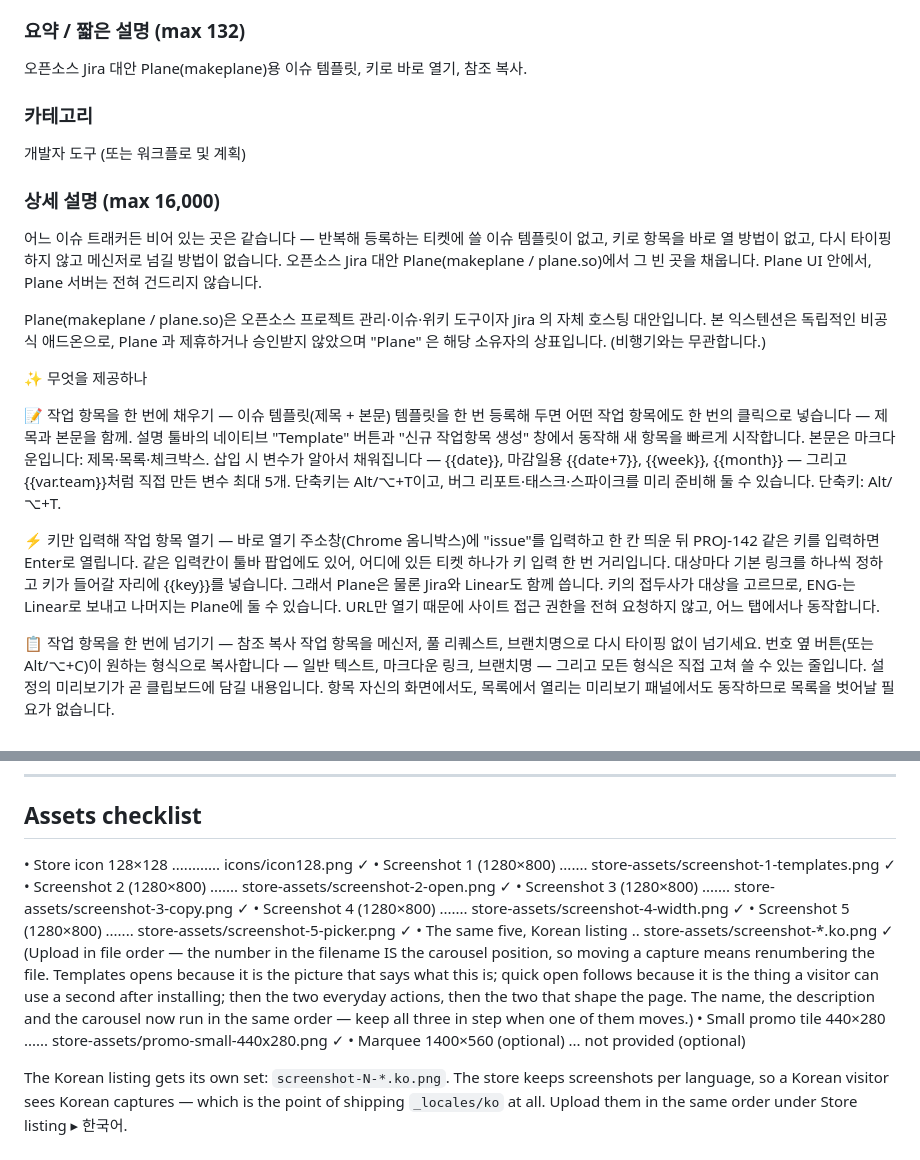
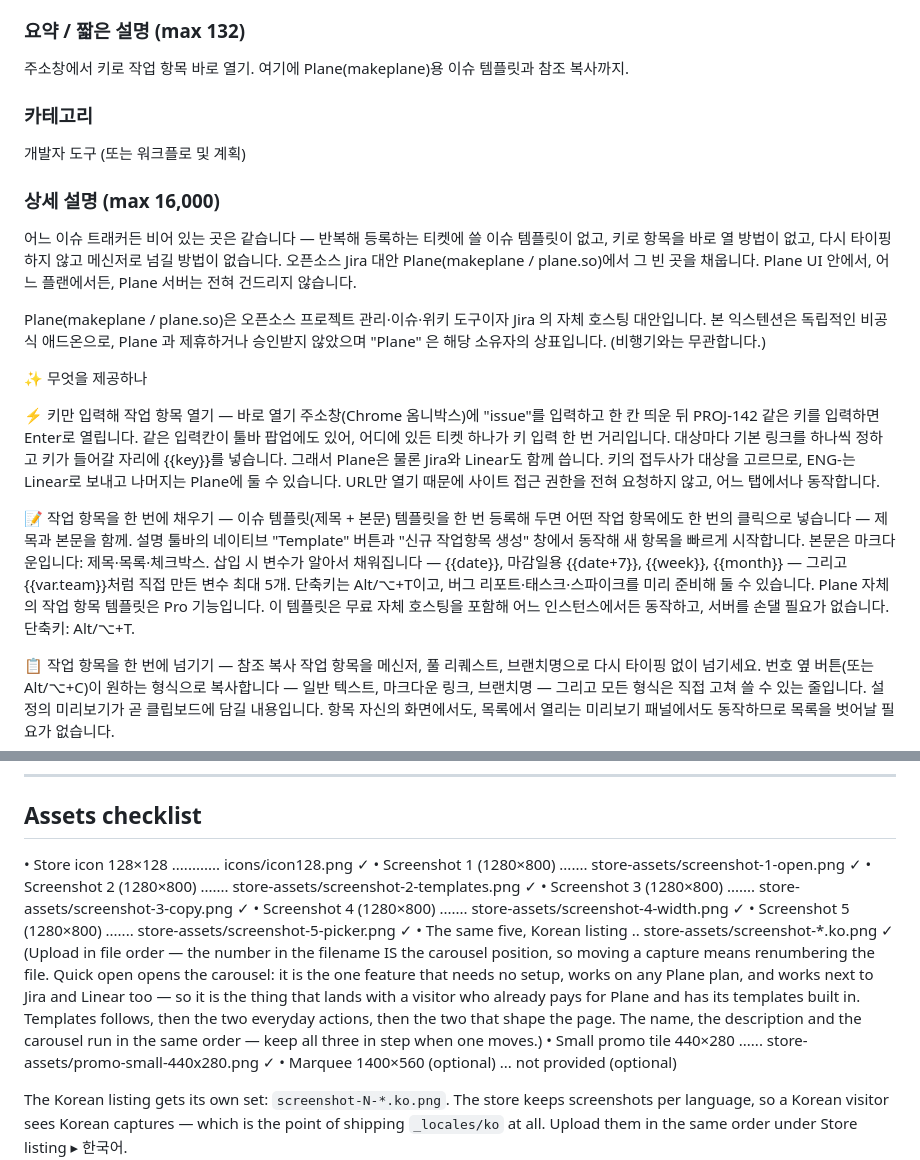
Before and after one commit to gaerae/enhancer-for-plane, a Markdown page: store-assets/STORE_LISTING.md, 2 parts joined by grey strips. Drawn GitHub-style.

```diff
--- a/store-assets/STORE_LISTING.md
+++ b/store-assets/STORE_LISTING.md
@@ -171,28 +172,29 @@ Enhancer for Plane — 이슈 템플릿 & 바로 열기
 > 이름을 바꿔도 확장 ID와 리스팅 URL은 그대로이므로 리뷰와 설치 수는 유지됩니다.
 
 ### 요약 / 짧은 설명 (max 132)
-오픈소스 Jira 대안 Plane(makeplane)용 이슈 템플릿, 키로 바로 열기, 참조 복사.
+주소창에서 키로 작업 항목 바로 열기. 여기에 Plane(makeplane)용 이슈 템플릿과 참조 복사까지.
 
 ### 카테고리
 개발자 도구 (또는 워크플로 및 계획)
 
 ### 상세 설명 (max 16,000)
 
-어느 이슈 트래커든 비어 있는 곳은 같습니다 — 반복해 등록하는 티켓에 쓸 이슈 템플릿이 없고, 키로 항목을 바로 열 방법이 없고, 다시 타이핑하지 않고 메신저로 넘길 방법이 없습니다. 오픈소스 Jira 대안 Plane(makeplane / plane.so)에서 그 빈 곳을 채웁니다. Plane UI 안에서, Plane 서버는 전혀 건드리지 않습니다.
+어느 이슈 트래커든 비어 있는 곳은 같습니다 — 반복해 등록하는 티켓에 쓸 이슈 템플릿이 없고, 키로 항목을 바로 열 방법이 없고, 다시 타이핑하지 않고 메신저로 넘길 방법이 없습니다. 오픈소스 Jira 대안 Plane(makeplane / plane.so)에서 그 빈 곳을 채웁니다. Plane UI 안에서, 어느 플랜에서든, Plane 서버는 전혀 건드리지 않습니다.
 
 Plane(makeplane / plane.so)은 오픈소스 프로젝트 관리·이슈·위키 도구이자 Jira 의 자체 호스팅 대안입니다. 본 익스텐션은 독립적인 비공식 애드온으로, Plane 과 제휴하거나 승인받지 않았으며 "Plane" 은 해당 소유자의 상표입니다. (비행기와는 무관합니다.)
 
 ✨ 무엇을 제공하나
 
-📝 작업 항목을 한 번에 채우기 — 이슈 템플릿(제목 + 본문)
-템플릿을 한 번 등록해 두면 어떤 작업 항목에도 한 번의 클릭으로 넣습니다 — 제목과 본문을 함께. 설명 툴바의 네이티브 "Template" 버튼과 "신규 작업항목 생성" 창에서 동작해 새 항목을 빠르게 시작합니다.
-본문은 마크다운입니다: 제목·목록·체크박스. 삽입 시 변수가 알아서 채워집니다 — {{date}}, 마감일용 {{date+7}}, {{week}}, {{month}} — 그리고 {{var.team}}처럼 직접 만든 변수 최대 5개. 단축키는 Alt/⌥+T이고, 버그 리포트·태스크·스파이크를 미리 준비해 둘 수 있습니다.
-단축키: Alt/⌥+T.
-
 ⚡ 키만 입력해 작업 항목 열기 — 바로 열기
 주소창(Chrome 옴니박스)에 "issue"를 입력하고 한 칸 띄운 뒤 PROJ-142 같은 키를 입력하면 Enter로 열립니다. 같은 입력칸이 툴바 팝업에도 있어, 어디에 있든 티켓 하나가 키 입력 한 번 거리입니다.
 대상마다 기본 링크를 하나씩 정하고 키가 들어갈 자리에 {{key}}를 넣습니다. 그래서 Plane은 물론 Jira와 Linear도 함께 씁니다. 키의 접두사가 대상을 고르므로, ENG-는 Linear로 보내고 나머지는 Plane에 둘 수 있습니다.
 URL만 열기 때문에 사이트 접근 권한을 전혀 요청하지 않고, 어느 탭에서나 동작합니다.
+
+📝 작업 항목을 한 번에 채우기 — 이슈 템플릿(제목 + 본문)
+템플릿을 한 번 등록해 두면 어떤 작업 항목에도 한 번의 클릭으로 넣습니다 — 제목과 본문을 함께. 설명 툴바의 네이티브 "Template" 버튼과 "신규 작업항목 생성" 창에서 동작해 새 항목을 빠르게 시작합니다.
+본문은 마크다운입니다: 제목·목록·체크박스. 삽입 시 변수가 알아서 채워집니다 — {{date}}, 마감일용 {{date+7}}, {{week}}, {{month}} — 그리고 {{var.team}}처럼 직접 만든 변수 최대 5개. 단축키는 Alt/⌥+T이고, 버그 리포트·태스크·스파이크를 미리 준비해 둘 수 있습니다.
+Plane 자체의 작업 항목 템플릿은 Pro 기능입니다. 이 템플릿은 무료 자체 호스팅을 포함해 어느 인스턴스에서든 동작하고, 서버를 손댈 필요가 없습니다.
+단축키: Alt/⌥+T.
 
 📋 작업 항목을 한 번에 넘기기 — 참조 복사
 작업 항목을 메신저, 풀 리퀘스트, 브랜치명으로 다시 타이핑 없이 넘기세요. 번호 옆 버튼(또는 Alt/⌥+C)이 원하는 형식으로 복사합니다 — 일반 텍스트, 마크다운 링크, 브랜치명 — 그리고 모든 형식은 직접 고쳐 쓸 수 있는 줄입니다. 설정의 미리보기가 곧 클립보드에 담길 내용입니다.
@@ -237,18 +239,19 @@ JSON 파일 하나(사내 서버·Git 호스트·아무 URL)를 가리키면 팀
 ## Assets checklist
 
 • Store icon 128×128 ............ icons/icon128.png ✓
-• Screenshot 1 (1280×800) ....... store-assets/screenshot-1-templates.png ✓
-• Screenshot 2 (1280×800) ....... store-assets/screenshot-2-open.png ✓
+• Screenshot 1 (1280×800) ....... store-assets/screenshot-1-open.png ✓
+• Screenshot 2 (1280×800) ....... store-assets/screenshot-2-templates.png ✓
 • Screenshot 3 (1280×800) ....... store-assets/screenshot-3-copy.png ✓
 • Screenshot 4 (1280×800) ....... store-assets/screenshot-4-width.png ✓
 • Screenshot 5 (1280×800) ....... store-assets/screenshot-5-picker.png ✓
 • The same five, Korean listing .. store-assets/screenshot-*.ko.png ✓
   (Upload in file order — the number in the filename IS the carousel position, so
-  moving a capture means renumbering the file. Templates opens because it is the
-  picture that says what this is; quick open follows because it is the thing a
-  visitor can use a second after installing; then the two everyday actions, then
-  the two that shape the page. The name, the description and the carousel now run
-  in the same order — keep all three in step when one of them moves.)
+  moving a capture means renumbering the file. Quick open opens the carousel: it is
+  the one feature that needs no setup, works on any Plane plan, and works next to
+  Jira and Linear too — so it is the thing that lands with a visitor who already
+  pays for Plane and has its templates built in. Templates follows, then the two
+  everyday actions, then the two that shape the page. The name, the description and
+  the carousel run in the same order — keep all three in step when one moves.)
 • Small promo tile 440×280 ...... store-assets/promo-small-440x280.png ✓
 • Marquee 1400×560 (optional) ... not provided (optional)
 
```
Also changed, not shown: other parts of store-assets/STORE_LISTING.md (+10 -9 lines), README.ko.md (+17 -15 lines), README.md (+17 -15 lines), store-assets/screenshot-1-open.ko.png (renamed from store-assets/screenshot-2-open.ko.png), store-assets/screenshot-1-open.png (renamed from store-assets/screenshot-2-open.png), store-assets/screenshot-2-templates.ko.png (renamed from store-assets/screenshot-1-templates.ko.png), store-assets/screenshot-2-templates.png (renamed from store-assets/screenshot-1-templates.png), store-assets/screenshot-5-picker.png, 6 other files.
